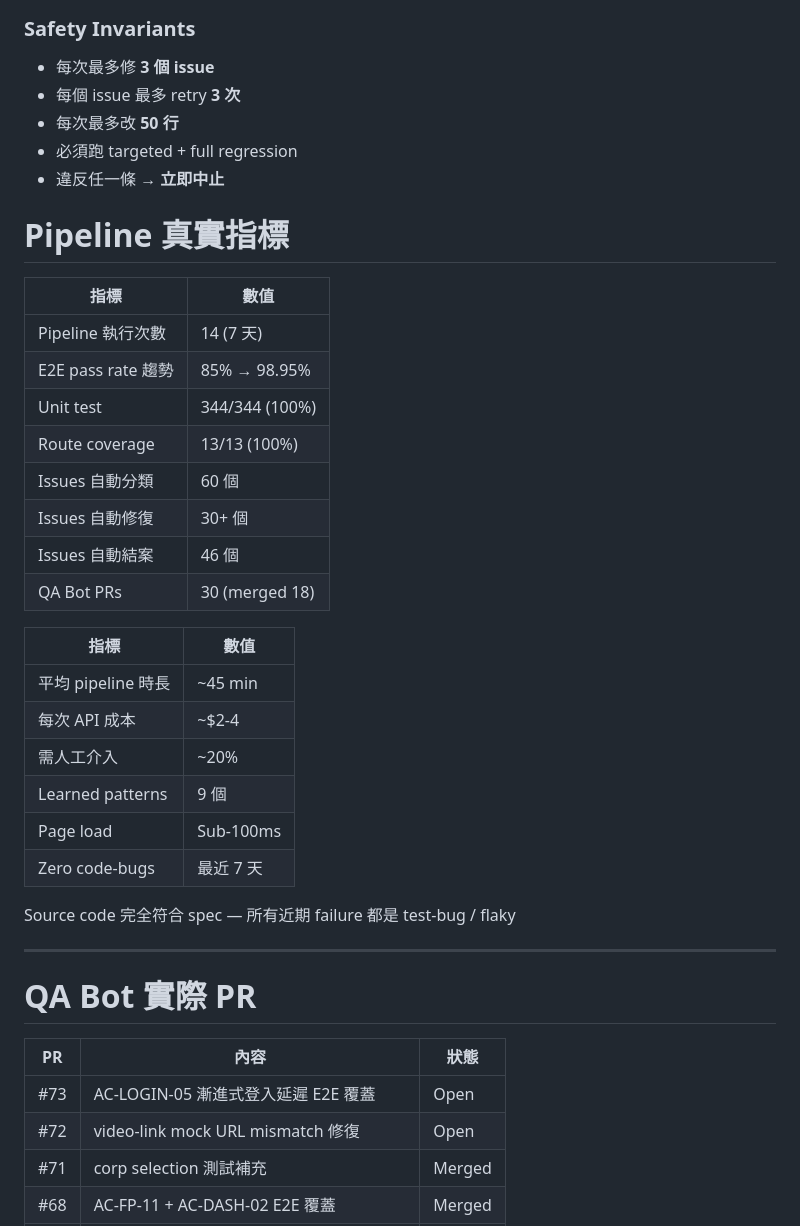
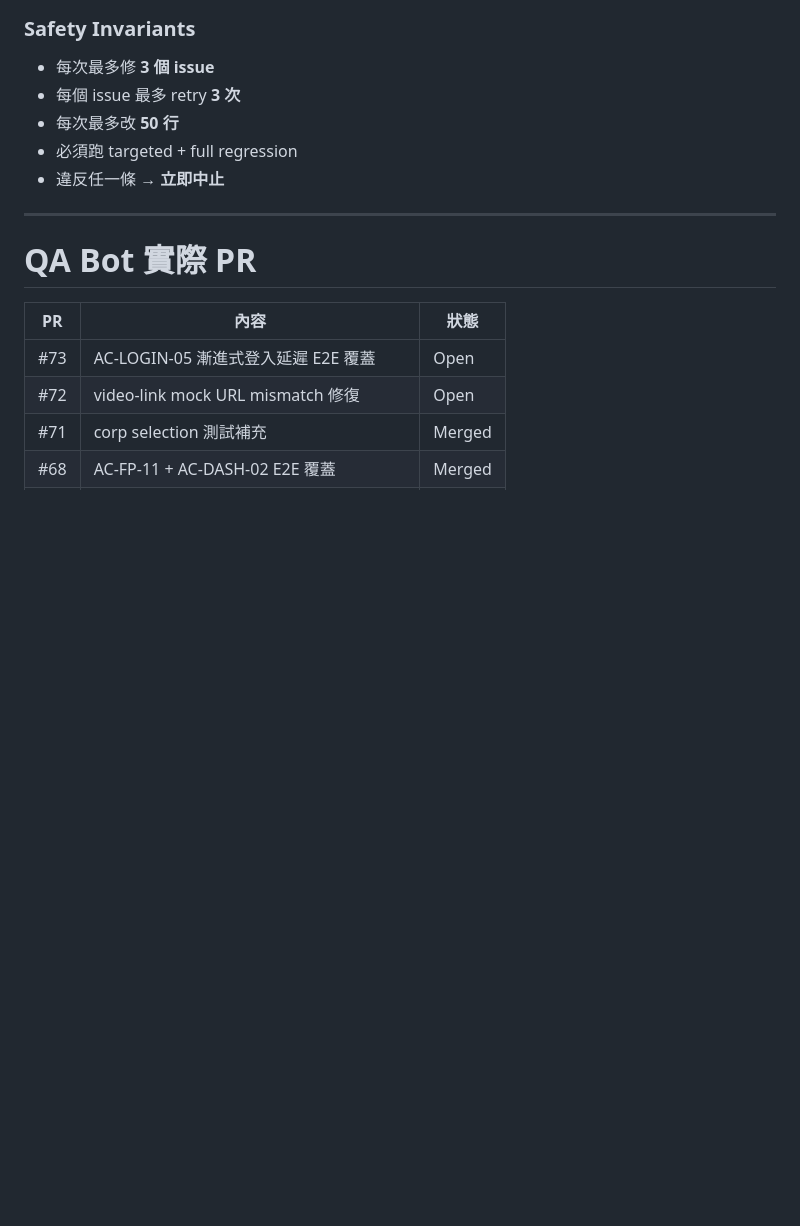
Before and after one commit to waiting7777/slides, a Markdown page: decks/harness-engineering/slides.md, the part around the change. Rendered like a GitHub page; blank space fills up the shorter version.

```diff
--- a/decks/harness-engineering/slides.md
+++ b/decks/harness-engineering/slides.md
@@ -669,41 +669,6 @@ qa-analyzer  ──writes──▶  .issues.json   ──reads──▶  qa-issu
 </div>
 </div>
 
-# Pipeline 真實指標
-
-<div class="grid grid-cols-2 gap-8 mt-4">
-<div>
-
-| 指標 | 數值 |
-|------|------|
-| Pipeline 執行次數 | 14 (7 天) |
-| E2E pass rate 趨勢 | 85% → 98.95% |
-| Unit test | 344/344 (100%) |
-| Route coverage | 13/13 (100%) |
-| Issues 自動分類 | 60 個 |
-| Issues 自動修復 | 30+ 個 |
-| Issues 自動結案 | 46 個 |
-| QA Bot PRs | 30 (merged 18) |
-
-</div>
-<div>
-
-| 指標 | 數值 |
-|------|------|
-| 平均 pipeline 時長 | ~45 min |
-| 每次 API 成本 | ~$2-4 |
-| 需人工介入 | ~20% |
-| Learned patterns | 9 個 |
-| Page load | Sub-100ms |
-| Zero code-bugs | 最近 7 天 |
-
-</div>
-</div>
-
-<div class="mt-4 text-center text-lg text-green-400 font-bold">
-Source code 完全符合 spec — 所有近期 failure 都是 test-bug / flaky
-</div>
-
 ---
 
 # QA Bot 實際 PR
```
